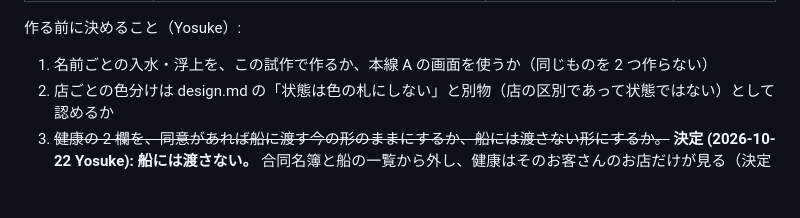
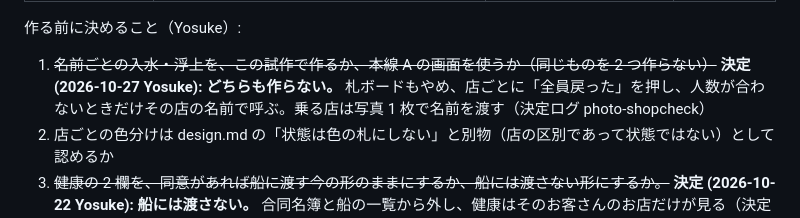
Before and after one commit to BERORINPO/dive-passport-demo, a Markdown page: plan/meibo.md, the part around the change. Rendered like a GitHub page; blank space fills up the shorter version.

```diff
--- a/plan/meibo.md
+++ b/plan/meibo.md
@@ -139,7 +139,7 @@ Yosuke の確認は 3 回: ①今（この計画とモック）②P2 のあと
 | 健康の情報が船にも AI にも渡らない | 2026-10-22 に直した。AI にも船にも渡らない。合同名簿は 5 項目で、健康はそのお客さんのお店だけが持つ | なし | 済み |
 
 作る前に決めること（Yosuke）:
-1. 名前ごとの入水・浮上を、この試作で作るか、本線 A の画面を使うか（同じものを 2 つ作らない）
+1. ~~名前ごとの入水・浮上を、この試作で作るか、本線 A の画面を使うか（同じものを 2 つ作らない）~~ **決定 (2026-10-27 Yosuke): どちらも作らない。** 札ボードもやめ、店ごとに「全員戻った」を押し、人数が合わないときだけその店の名前で呼ぶ。乗る店は写真 1 枚で名前を渡す（決定ログ photo-shopcheck）
 2. 店ごとの色分けは design.md の「状態は色の札にしない」と別物（店の区別であって状態ではない）として認めるか
 3. ~~健康の 2 欄を、同意があれば船に渡す今の形のままにするか、船には渡さない形にするか。~~ **決定 (2026-10-22 Yosuke): 船には渡さない。** 合同名簿と船の一覧から外し、健康はそのお客さんのお店だけが見る（決定ログ no-health-to-boat）。個人情報の調べ（10/22、research_notes/乗り合い便の名簿と横断の勝ち筋/privacy_sharing_between_shops.md）の勧めは「船の全員一覧に健康は載せない」と「客が自分で入れ、渡す先（自分の店と、乗る船）を自分で選ぶ」。店から船へ名前を渡すのは同意の要る第三者提供で、客から各者へ渡す形ならその受け渡しが無くなる。健康を船に渡すには、どの形でも本人の同意が要る
 
```
Also changed, not shown: spec/architecture.md (+2 -1 lines).
